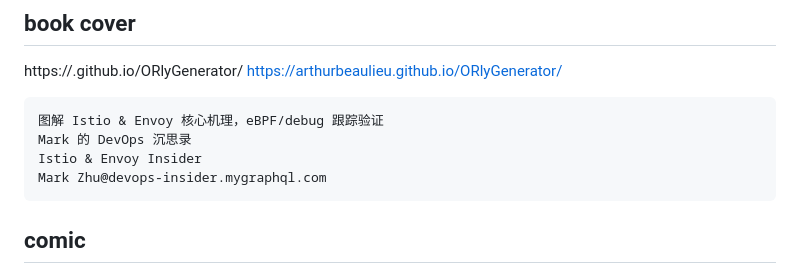
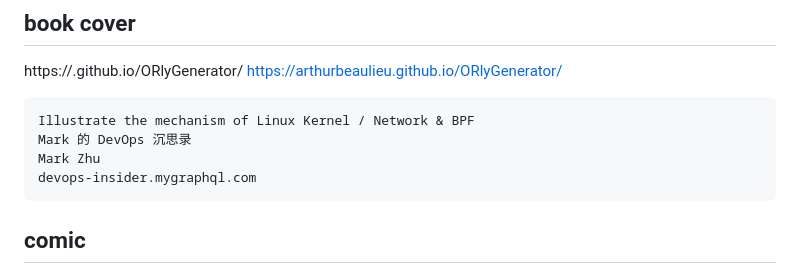
Before and after one commit to labilezhu/devops-insider, a Markdown page: design/design.md, the part around the change. Rendered like a GitHub page.

Commit message:
init

````diff
--- a/design/design.md
+++ b/design/design.md
@@ -4,10 +4,10 @@ https://.github.io/ORlyGenerator/
 https://arthurbeaulieu.github.io/ORlyGenerator/
 
 ```
-图解 Istio & Envoy 核心机理，eBPF/debug 跟踪验证
+Illustrate the mechanism of Linux Kernel / Network & BPF
 Mark 的 DevOps 沉思录
-Istio & Envoy Insider
-Mark Zhu@devops-insider.mygraphql.com
+Mark Zhu
+devops-insider.mygraphql.com
 ```
 
 
````
Also changed, not shown: docs/source/_static/logo.png, docs/source/book-cover-800.png, docs/source/book-cover-mockup-2.jpg (added), docs/source/book-cover-mockup.jpg, 1 other file.
